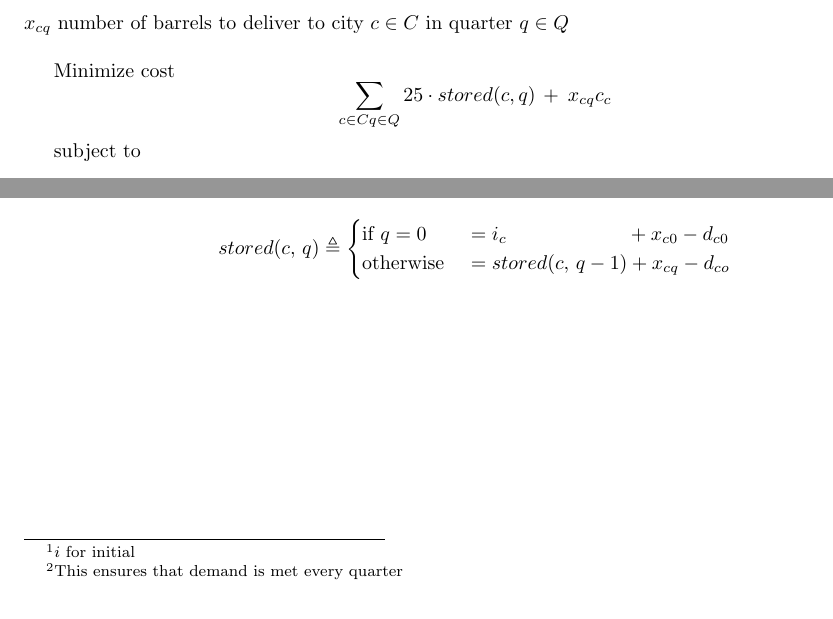
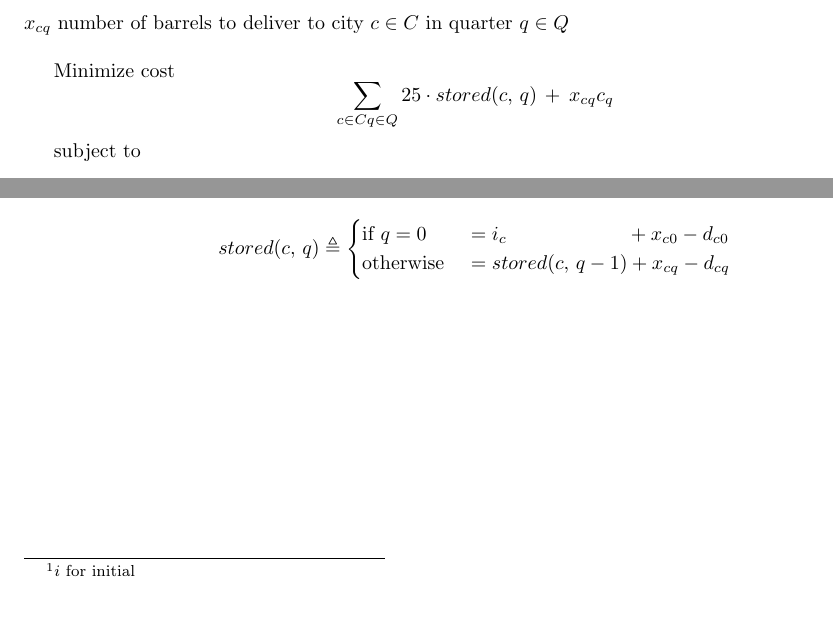
Before and after one commit to MaxwellBo/MATH3202, a LaTeX problem sheet (Assignment_1/section_a.tex): two parts of the page, joined at a grey line, cut so that both start at the same text. Compiled offline with pdfLaTeX.

Commit message:
Fix a couple of subtle errors

```diff
--- a/Assignment_1/section_a.tex
+++ b/Assignment_1/section_a.tex
@@ -27,7 +27,7 @@ $x_{cq}$ number of barrels to deliver to city $c \in C$ in quarter $q \in Q$\\
 
 Minimize cost
 \[
-\sum_{c \in C\\ q \in Q} 25 \cdot stored(c, q)\, +\: x_{cq} c_c
+\sum_{c \in C\\ q \in Q} 25 \cdot stored(c,\, q)\, +\: x_{cq} c_q
 \]
 
 subject to
@@ -38,7 +38,7 @@ subject to
 
 
 \[
-stored(c,\, q) \geq 0\footnote{This ensures that demand is met every quarter} \quad \forall c \in C\ \forall q \in Q
+stored(c,\, q) \geq 0 \quad \forall c \in C\ \forall q \in Q
 \]
 
 where
@@ -46,7 +46,7 @@ where
 \[
 stored(c,\, q) \triangleq \begin{cases}
     \text{if }  q = 0 & = i_{c} \quad \qquad \qquad \quad +  x_{c0} - d_{c0}\\
-    \text{otherwise } & = stored(c,\, q - 1) + x_{cq} - d_{co}\\
+    \text{otherwise } & = stored(c,\, q - 1) + x_{cq} - d_{cq}\\
 \end{cases}
 \]
 
```
Also changed, not shown: Assignment_1/section_a.pdf, 1 other file.
